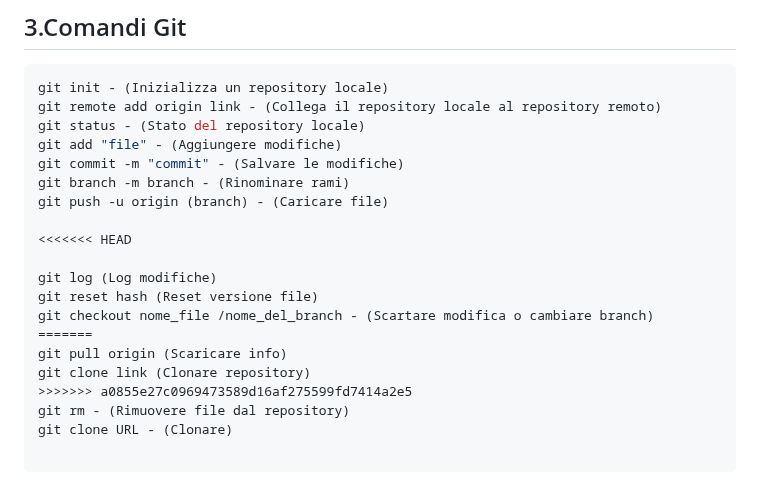
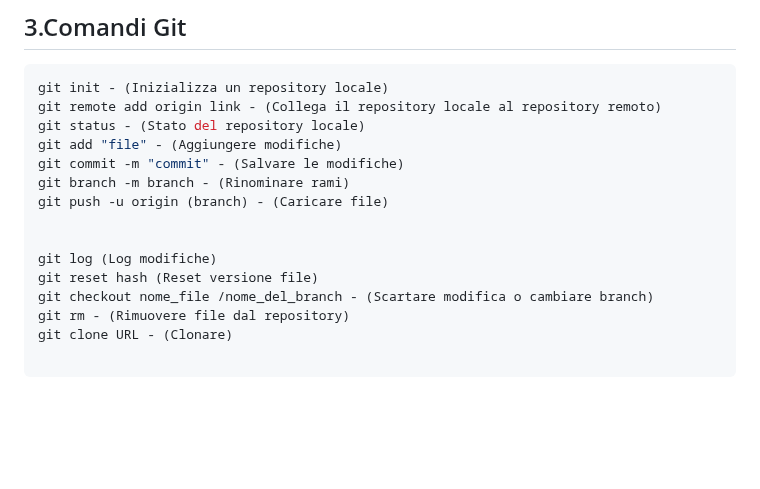
Before and after one commit to Mx444/progetto-code, a Markdown page: docs/git.md, the part around the change. Drawn GitHub-style; blank space fills up the shorter version.

Commit message:
git.md edited-2

```diff
--- a/docs/git.md
+++ b/docs/git.md
@@ -43,15 +43,10 @@ git commit -m "commit" - (Salvare le modifiche)
 git branch -m branch - (Rinominare rami)
 git push -u origin (branch) - (Caricare file)
 
-<<<<<<< HEAD
 
 git log (Log modifiche)
 git reset hash (Reset versione file)
 git checkout nome_file /nome_del_branch - (Scartare modifica o cambiare branch)
-=======
-git pull origin (Scaricare info)
-git clone link (Clonare repository)
->>>>>>> a0855e27c0969473589d16af275599fd7414a2e5
 git rm - (Rimuovere file dal repository)
 git clone URL - (Clonare)
 
```
